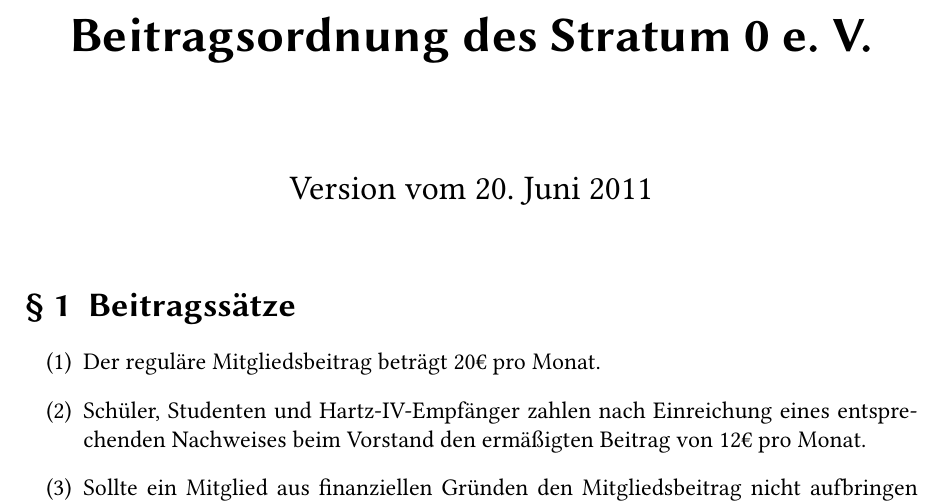
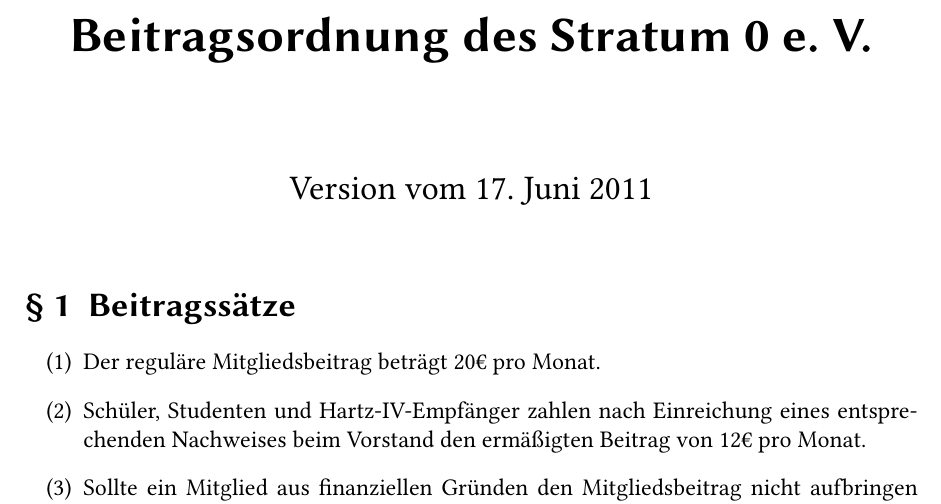
Before and after one commit to Valodim/stratum0-satzung, a LaTeX document (Beitragsordnung.tex): part of page 1 of 2, cut so that both start at the same text. Compiled offline with pdfLaTeX.

Commit message:
Aktualisierung der Versionsdaten

```diff
--- a/Beitragsordnung.tex
+++ b/Beitragsordnung.tex
@@ -10,7 +10,7 @@
 \makeatletter\renewcommand*\thesection{§\ \@arabic\c@section}\makeatother
 
 \title{Beitragsordnung des Stratum~0~e.~V.}
-\date{Version vom 20. Juni 2011}
+\date{Version vom 17. Juni 2011}
 
 \begin{document}
 \maketitle
```
Also changed, not shown: Satzung.tex (+1 -1 lines).
